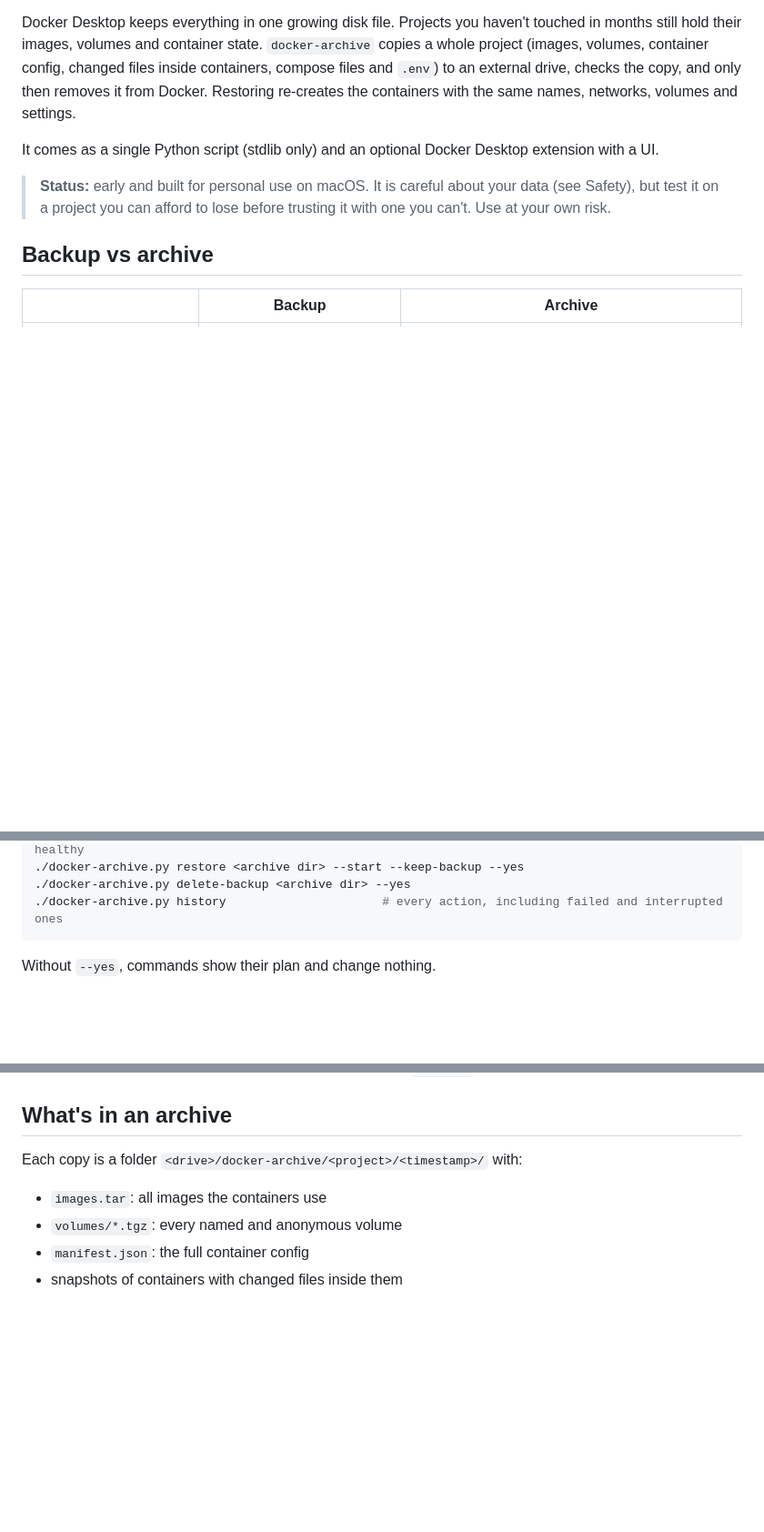
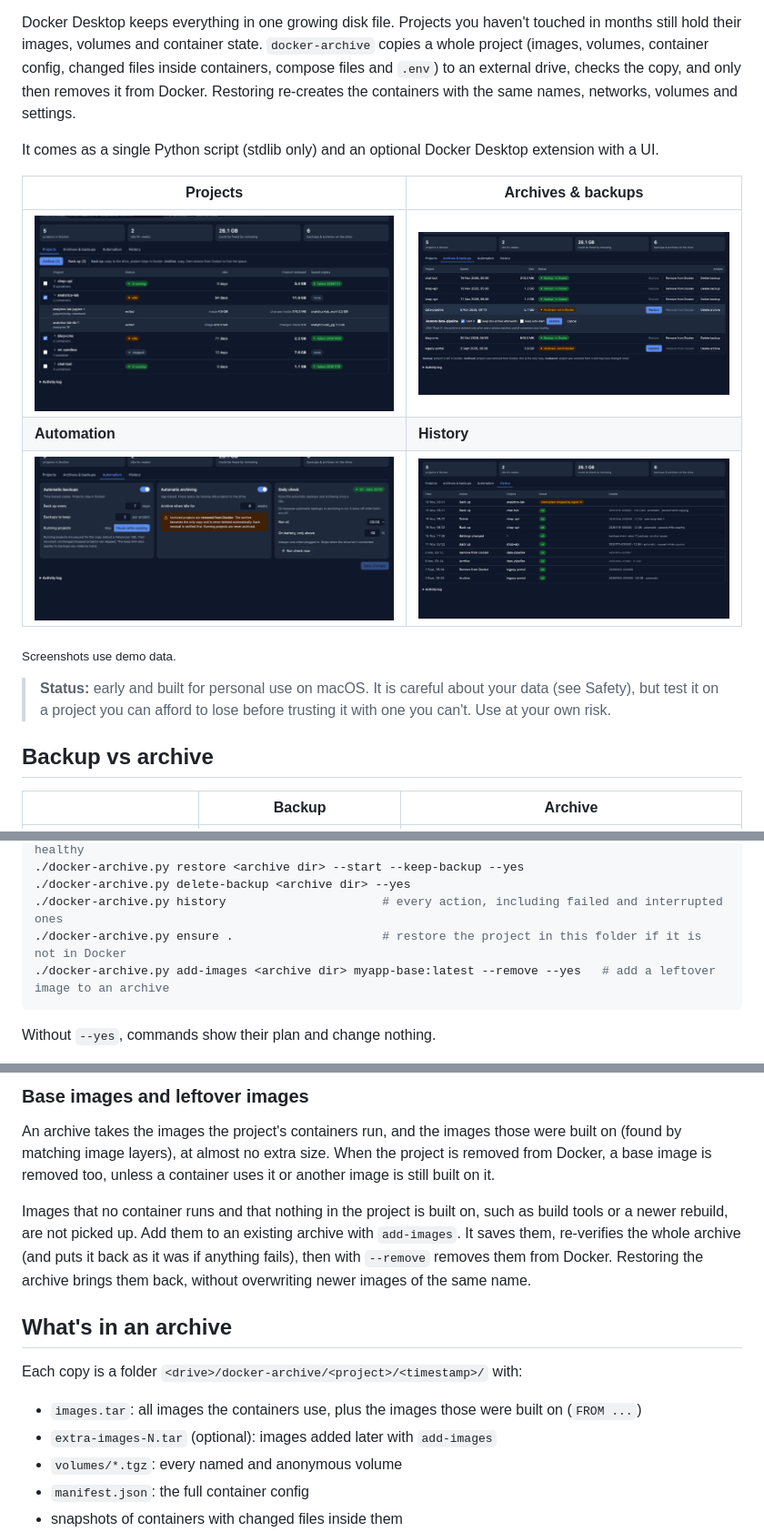
Before and after one commit to gustavdup/docker-archive, a Markdown page: README.md, 3 parts joined by grey strips. Shown at 91% size. GitHub-like rendering; pictures changed too: screenshots/1-projects.png (added), screenshots/2-archives.png (added), screenshots/3-auto.png (added); blank space fills up the shorter version.

````diff
--- a/README.md
+++ b/README.md
@@ -5,6 +5,14 @@ Free up disk space on your Mac by moving idle Docker Compose projects to an exte
 Docker Desktop keeps everything in one growing disk file. Projects you haven't touched in months still hold their images, volumes and container state. `docker-archive` copies a whole project (images, volumes, container config, changed files inside containers, compose files and `.env`) to an external drive, checks the copy, and only then removes it from Docker. Restoring re-creates the containers with the same names, networks, volumes and settings.
 
 It comes as a single Python script (stdlib only) and an optional Docker Desktop extension with a UI.
+
+| Projects | Archives & backups |
+|---|---|
+| ![Projects](screenshots/1-projects.png) | ![Archives and backups](screenshots/2-archives.png) |
+| **Automation** | **History** |
+| ![Automation](screenshots/3-auto.png) | ![History](screenshots/4-history.png) |
+
+<sub>Screenshots use demo data.</sub>
 
 > **Status:** early and built for personal use on macOS. It is careful about your data (see Safety), but test it on a project you can afford to lose before trusting it with one you can't. Use at your own risk.
 
@@ -38,6 +46,8 @@ It comes as a single Python script (stdlib only) and an optional Docker Desktop
 ./docker-archive.py restore <archive dir> --start --keep-backup --yes
 ./docker-archive.py delete-backup <archive dir> --yes
 ./docker-archive.py history                      # every action, including failed and interrupted ones
+./docker-archive.py ensure .                     # restore the project in this folder if it is not in Docker
+./docker-archive.py add-images <archive dir> myapp-base:latest --remove --yes   # add a leftover image to an archive
 ```
 
 Without `--yes`, commands show their plan and change nothing.
@@ -68,8 +115,15 @@ Updating the extension stops any job that is running in it, so `build.sh` refuse
+### Base images and leftover images
+
+An archive takes the images the project's containers run, and the images those were built on (found by matching image layers), at almost no extra size. When the project is removed from Docker, a base image is removed too, unless a container uses it or another image is still built on it.
+
+Images that no container runs and that nothing in the project is built on, such as build tools or a newer rebuild, are not picked up. Add them to an existing archive with `add-images`. It saves them, re-verifies the whole archive (and puts it back as it was if anything fails), then with `--remove` removes them from Docker. Restoring the archive brings them back, without overwriting newer images of the same name.
+
 ## What's in an archive
 
 Each copy is a folder `<drive>/docker-archive/<project>/<timestamp>/` with:
 
-- `images.tar`: all images the containers use
+- `images.tar`: all images the containers use, plus the images those were built on (`FROM ...`)
+- `extra-images-N.tar` (optional): images added later with `add-images`
 - `volumes/*.tgz`: every named and anonymous volume
 - `manifest.json`: the full container config
 - snapshots of containers with changed files inside them
````
Also changed, not shown: other parts of README.md (+38 -1 lines), docker-archive-extension/README.md (+2 -0 lines), screenshots/5-claude-code.png (added), 2 other files.
